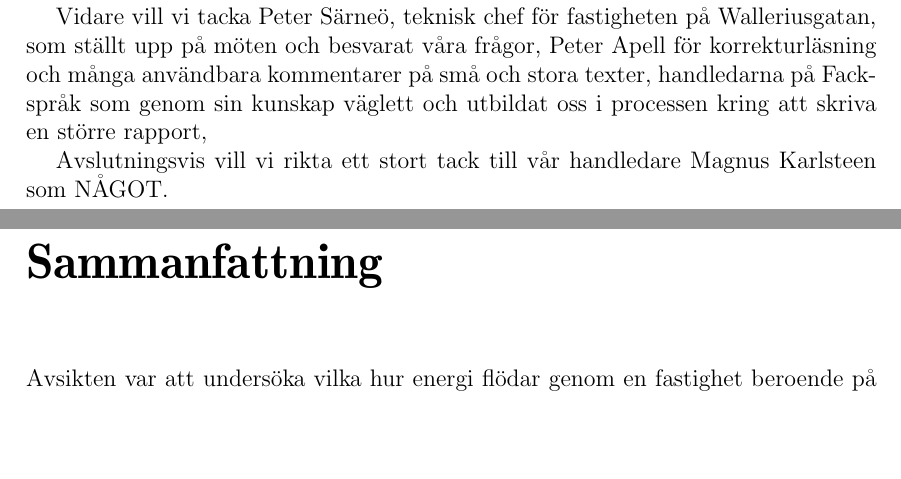
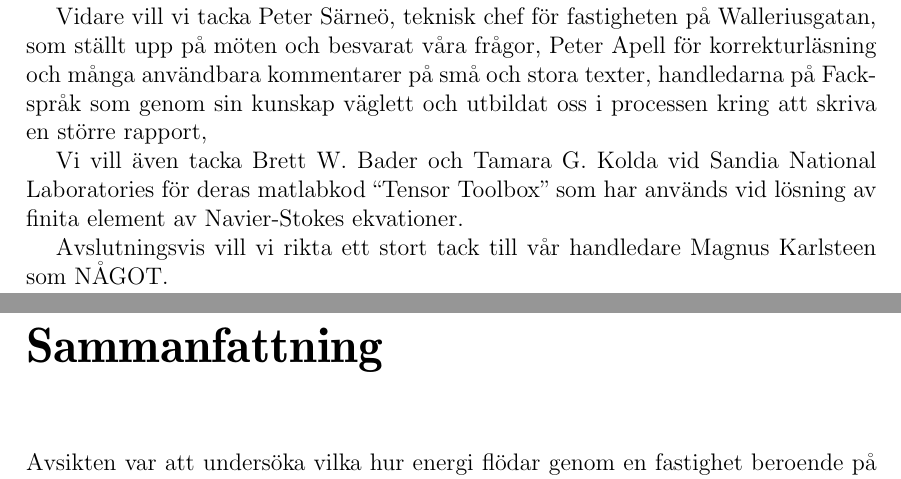
Before and after one commit to danstaby/stabilisera-temperatur, a LaTeX document (report/report.tex, which reads report/sections/preface.tex): two parts of pages 3 and 4 of 48, joined at a grey line, cut so that both start at the same text, the shorter picture padded with empty space. Compiled offline with pdfLaTeX.

Commit message:
Added thanks to Sandia National Laboratories

```diff
--- a/report/sections/preface.tex
+++ b/report/sections/preface.tex
@@ -8,6 +8,9 @@ Vi vill speciellt tacka Angela Sasic, lektor på Institutionen för Byggnadstekn
 
 Vidare vill vi tacka Peter Särneö, teknisk chef för fastigheten på Walleriusgatan, som ställt upp på möten och besvarat våra frågor, Peter Apell för korrekturläsning och många användbara kommentarer på små och stora texter, handledarna på Fackspråk som genom sin kunskap väglett och utbildat oss i processen kring att skriva en större rapport,
 
+Vi vill även tacka Brett W. Bader och Tamara G. Kolda vid Sandia National Laboratories för deras
+matlabkod ``Tensor Toolbox'' som har används vid lösning av finita element av Navier-Stokes ekvationer.
+
 Avslutningsvis vill vi rikta ett stort tack till vår handledare Magnus Karlsteen som NÅGOT.
 
 %\newpage
```
